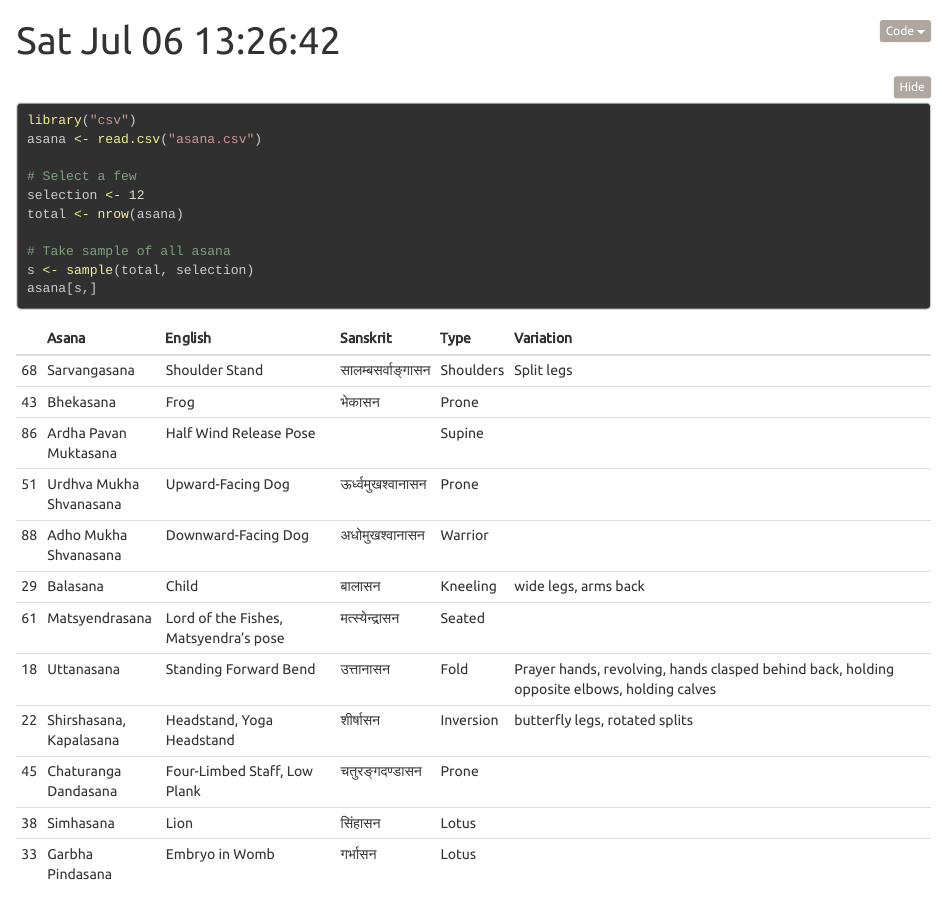
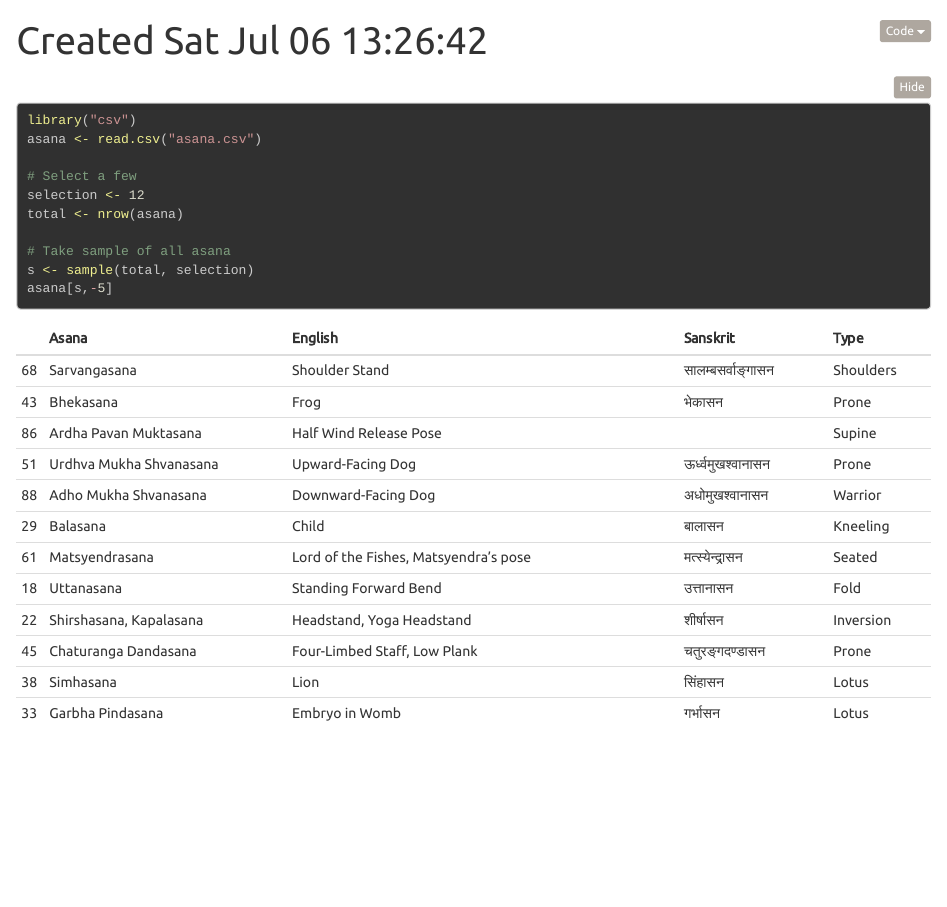
Before and after one commit to deanturpin/yogr, an R Markdown document (readme.Rmd): the page in a window 1100 px wide, from its top. Rendered offline with R 4.5, knitr and Pandoc, with nearby package versions; folded parts are opened; code that draws random numbers runs with fixed seeds of ours.

Commit message:
Drop final column

````diff
--- a/readme.Rmd
+++ b/readme.Rmd
@@ -1,5 +1,5 @@
 ---
-title: "`r format(Sys.time(), '%a %b %d %X')`"
+title: "Created `r format(Sys.time(), '%a %b %d %X')`"
 output:
   html_document:
     df_print: kable
@@ -18,5 +18,5 @@ total <- nrow(asana)
 
 # Take sample of all asana
 s <- sample(total, selection)
-asana[s,]
+asana[s,-5]
 ```
````
